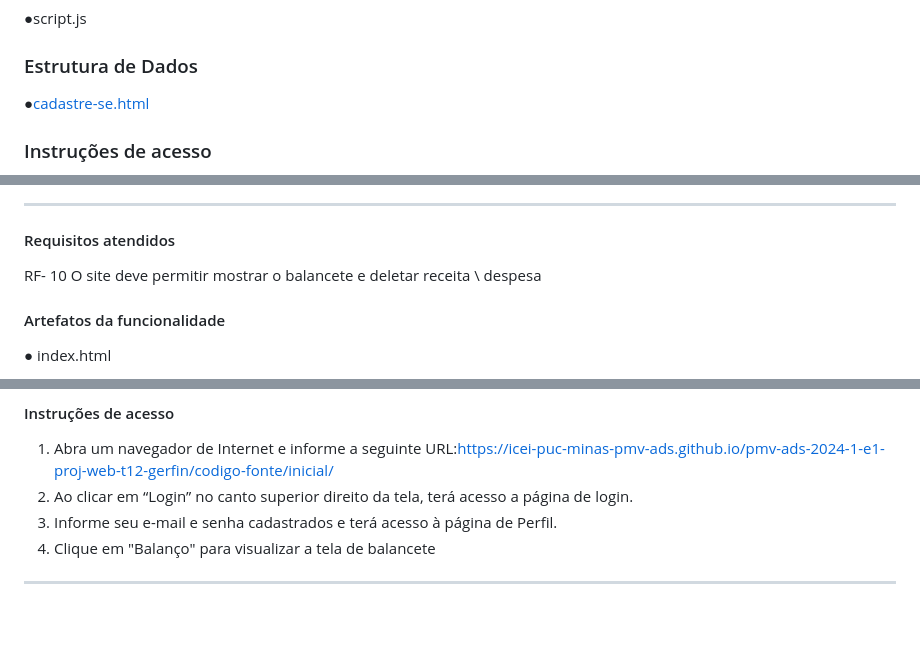
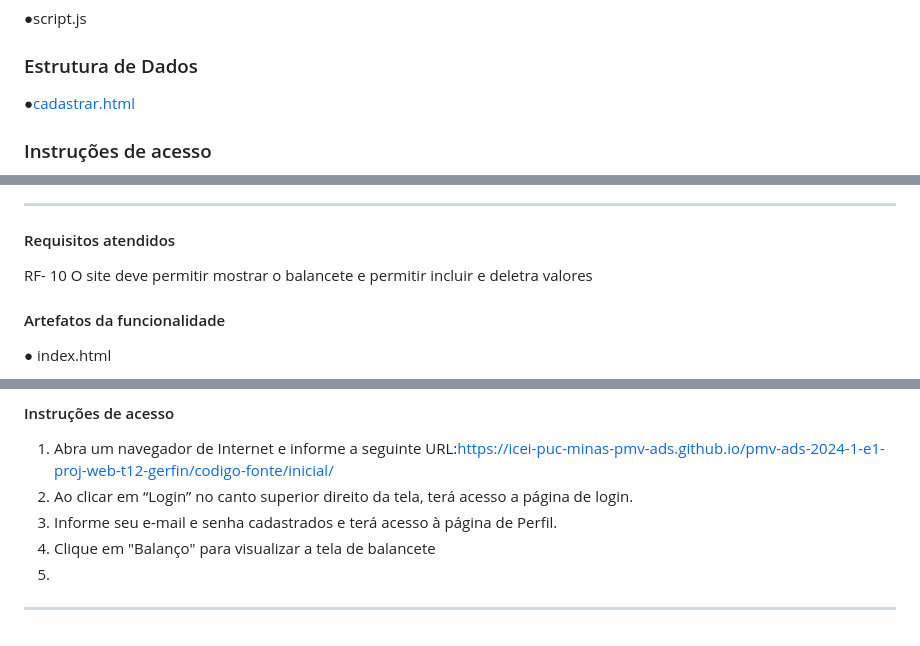
Before and after one commit to ICEI-PUC-Minas-PMV-ADS/pmv-ads-2024-1-e1-proj-web-t12-gerfin, a Markdown page: documentos/06-Programação de Funcionalidades.md, 3 parts joined by grey strips. Rendered like a GitHub page.

```diff
--- a/documentos/06-Programação de Funcionalidades.md
+++ b/documentos/06-Programação de Funcionalidades.md
@@ -31,7 +31,7 @@ Artefatos da funcionalidade
 
 ### Estrutura de Dados
 
-●[cadastre-se.html](https://icei-puc-minas-pmv-ads.github.io/pmv-ads-2024-1-e1-proj-web-t12-gerfin/codigo-fonte/cadastro/index.html)
+●[cadastrar.html](https://icei-puc-minas-pmv-ads.github.io/pmv-ads-2024-1-e1-proj-web-t12-gerfin/codigo-fonte/cadastro/index.html)
 
 
 ### Instruções de acesso
@@ -222,7 +222,7 @@ Apos login usuario poderá filtrar os dados por mês, e mostrar o balancete. As
 
 #### Requisitos atendidos
 
-RF- 10	O site deve permitir mostrar o balancete e deletar receita \ despesa
+RF- 10	O site deve permitir mostrar o balancete e permitir incluir e deletra valores
 
 #### Artefatos da funcionalidade
 
@@ -242,5 +242,6 @@ RF- 10	O site deve permitir mostrar o balancete e deletar receita \ despesa
 2.	Ao clicar em “Login” no canto superior direito da tela, terá acesso a página de login.
 3.	Informe seu e-mail e senha cadastrados e terá acesso à página de Perfil.
 4.	Clique em "Balanço" para visualizar a tela de balancete
+5.
 
 <hr>
```
Also changed, not shown: other parts of documentos/06-Programação de Funcionalidades.md (+20 -20 lines).
